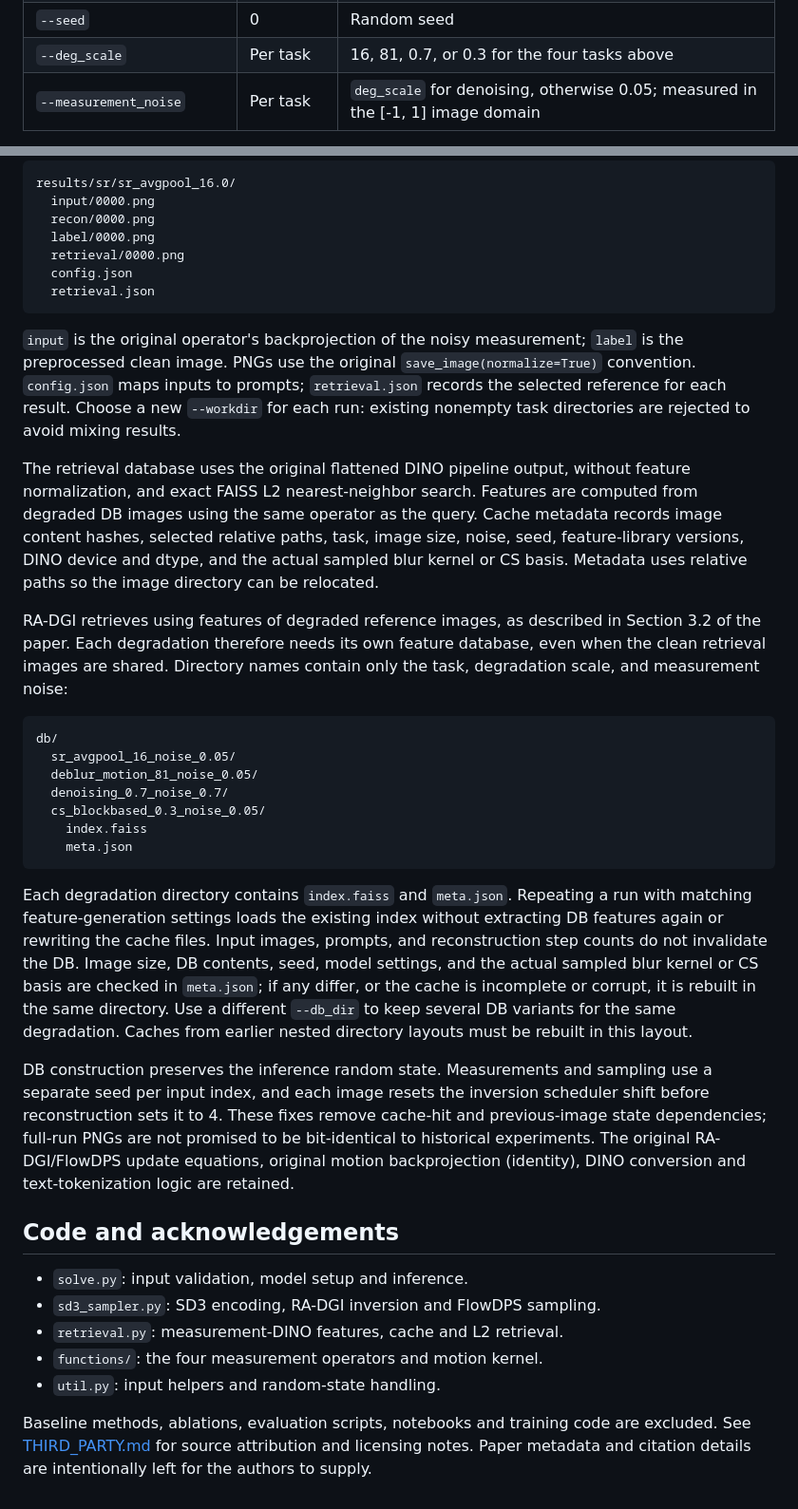
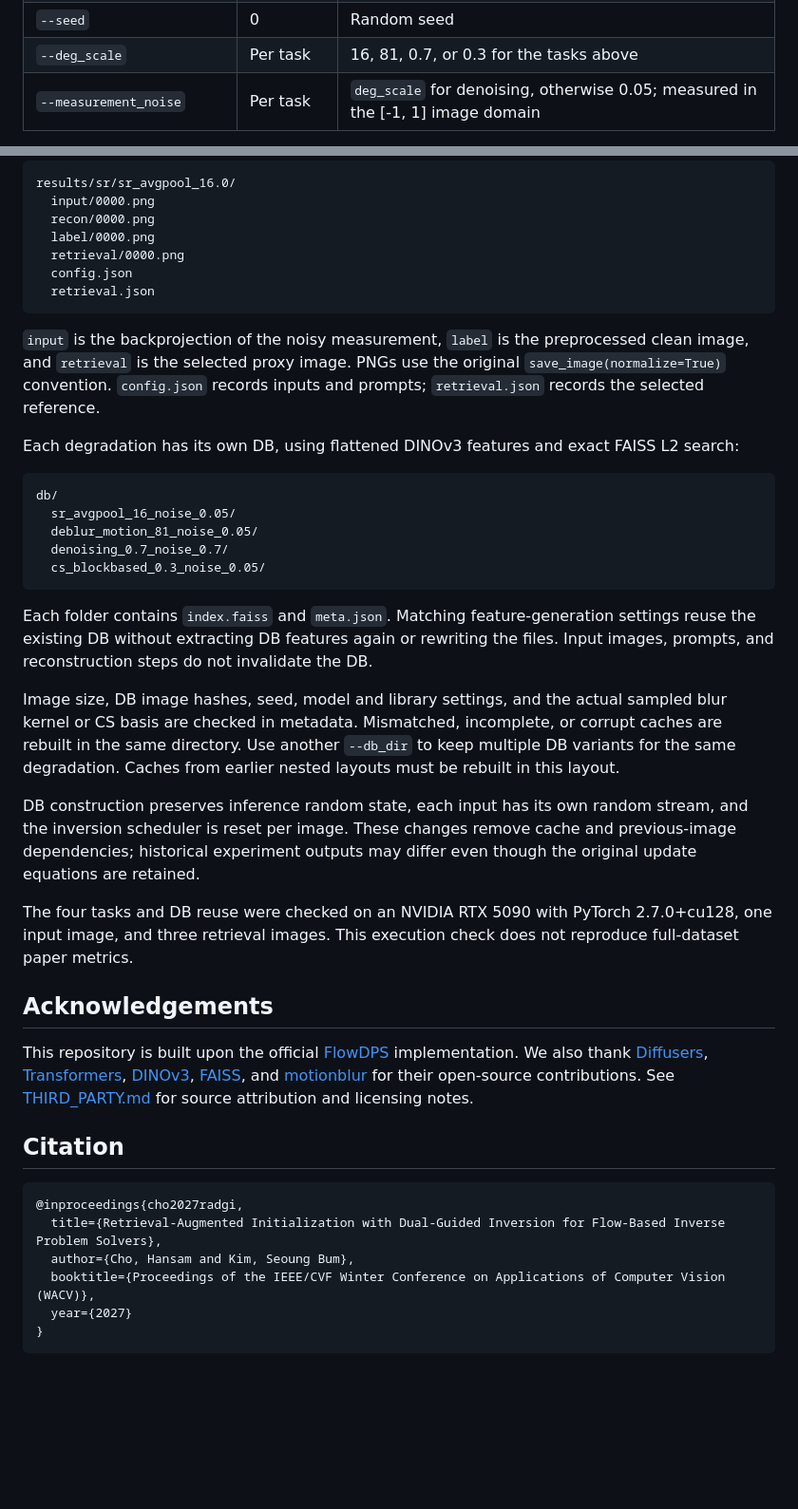
Before and after one commit to hansam95/RA-DGI, a Markdown page: README.md, 2 parts joined by grey strips. Shown at 95% size. Drawn GitHub-style; folded sections open; blank space fills up the shorter version.

````diff
--- a/README.md
+++ b/README.md
@@ -96,5 +122,5 @@ The examples use Bash line continuations. In PowerShell, put the command on a si
 | `--seed` | 0 | Random seed |
-| `--deg_scale` | Per task | 16, 81, 0.7, or 0.3 for the four tasks above |
+| `--deg_scale` | Per task | 16, 81, 0.7, or 0.3 for the tasks above |
 | `--measurement_noise` | Per task | `deg_scale` for denoising, otherwise 0.05; measured in the [-1, 1] image domain |
 
 SR factors must be integers >=2 that divide the image size. Motion kernel sizes must be odd integers >=3 with radius smaller than the image size. Block CS uses 32x32 blocks and a measurement ratio in [1/1024, 1].
@@ -111,11 +140,9 @@ results/sr/sr_avgpool_16.0/
   retrieval.json
 ```
 
-`input` is the original operator's backprojection of the noisy measurement; `label` is the preprocessed clean image. PNGs use the original `save_image(normalize=True)` convention. `config.json` maps inputs to prompts; `retrieval.json` records the selected reference for each result. Choose a new `--workdir` for each run: existing nonempty task directories are rejected to avoid mixing results.
+`input` is the backprojection of the noisy measurement, `label` is the preprocessed clean image, and `retrieval` is the selected proxy image. PNGs use the original `save_image(normalize=True)` convention. `config.json` records inputs and prompts; `retrieval.json` records the selected reference.
 
-The retrieval database uses the original flattened DINO pipeline output, without feature normalization, and exact FAISS L2 nearest-neighbor search. Features are computed from degraded DB images using the same operator as the query. Cache metadata records image content hashes, selected relative paths, task, image size, noise, seed, feature-library versions, DINO device and dtype, and the actual sampled blur kernel or CS basis. Metadata uses relative paths so the image directory can be relocated.
-
-RA-DGI retrieves using features of degraded reference images, as described in Section 3.2 of the paper. Each degradation therefore needs its own feature database, even when the clean retrieval images are shared. Directory names contain only the task, degradation scale, and measurement noise:
+Each degradation has its own DB, using flattened DINOv3 features and exact FAISS L2 search:
 
 ```text
 db/
@@ -123,20 +150,29 @@ db/
   deblur_motion_81_noise_0.05/
   denoising_0.7_noise_0.7/
   cs_blockbased_0.3_noise_0.05/
-    index.faiss
-    meta.json
 ```
 
-Each degradation directory contains `index.faiss` and `meta.json`. Repeating a run with matching feature-generation settings loads the existing index without extracting DB features again or rewriting the cache files. Input images, prompts, and reconstruction step counts do not invalidate the DB. Image size, DB contents, seed, model settings, and the actual sampled blur kernel or CS basis are checked in `meta.json`; if any differ, or the cache is incomplete or corrupt, it is rebuilt in the same directory. Use a different `--db_dir` to keep several DB variants for the same degradation. Caches from earlier nested directory layouts must be rebuilt in this layout.
+Each folder contains `index.faiss` and `meta.json`. Matching feature-generation settings reuse the existing DB without extracting DB features again or rewriting the files. Input images, prompts, and reconstruction steps do not invalidate the DB.
 
-DB construction preserves the inference random state. Measurements and sampling use a separate seed per input index, and each image resets the inversion scheduler shift before reconstruction sets it to 4. These fixes remove cache-hit and previous-image state dependencies; full-run PNGs are not promised to be bit-identical to historical experiments. The original RA-DGI/FlowDPS update equations, original motion backprojection (identity), DINO conversion and text-tokenization logic are retained.
+Image size, DB image hashes, seed, model and library settings, and the actual sampled blur kernel or CS basis are checked in metadata. Mismatched, incomplete, or corrupt caches are rebuilt in the same directory. Use another `--db_dir` to keep multiple DB variants for the same degradation. Caches from earlier nested layouts must be rebuilt in this layout.
 
-## Code and acknowledgements
+DB construction preserves inference random state, each input has its own random stream, and the inversion scheduler is reset per image. These changes remove cache and previous-image dependencies; historical experiment outputs may differ even though the original update equations are retained.
 
-- `solve.py`: input validation, model setup and inference.
-- `sd3_sampler.py`: SD3 encoding, RA-DGI inversion and FlowDPS sampling.
-- `retrieval.py`: measurement-DINO features, cache and L2 retrieval.
-- `functions/`: the four measurement operators and motion kernel.
-- `util.py`: input helpers and random-state handling.
+</details>
 
-Baseline methods, ablations, evaluation scripts, notebooks and training code are excluded. See [THIRD_PARTY.md](THIRD_PARTY.md) for source attribution and licensing notes. Paper metadata and citation details are intentionally left for the authors to supply.
+The four tasks and DB reuse were checked on an NVIDIA RTX 5090 with PyTorch 2.7.0+cu128, one input image, and three retrieval images. This execution check does not reproduce full-dataset paper metrics.
+
+## Acknowledgements
+
+This repository is built upon the official [FlowDPS](https://github.com/FlowDPS-Inverse/FlowDPS) implementation. We also thank [Diffusers](https://github.com/huggingface/diffusers), [Transformers](https://github.com/huggingface/transformers), [DINOv3](https://github.com/facebookresearch/dinov3), [FAISS](https://github.com/facebookresearch/faiss), and [motionblur](https://github.com/LeviBorodenko/motionblur) for their open-source contributions. See [THIRD_PARTY.md](THIRD_PARTY.md) for source attribution and licensing notes.
+
+## Citation
+
+```bibtex
+@inproceedings{cho2027radgi,
+  title={Retrieval-Augmented Initialization with Dual-Guided Inversion for Flow-Based Inverse Problem Solvers},
+  author={Cho, Hansam and Kim, Seoung Bum},
+  booktitle={Proceedings of the IEEE/CVF Winter Conference on Applications of Computer Vision (WACV)},
+  year={2027}
+}
+```
````
Also changed, not shown: other parts of README.md (+74 -45 lines), THIRD_PARTY.md (+8 -0 lines), images/teaser.jpg (added).
